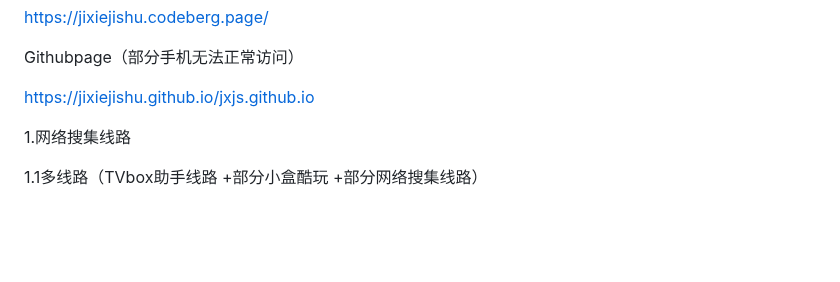
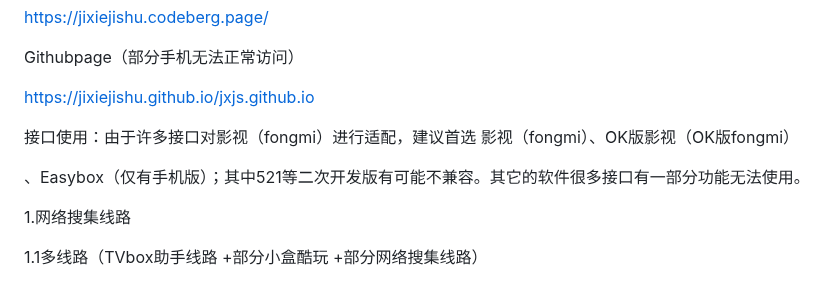
Before and after one commit to jixiejishu/jxjs.github.io, a Markdown page: README.md, the part around the change. Rendered like a GitHub page; blank space fills up the shorter version.

```diff
--- a/README.md
+++ b/README.md
@@ -13,6 +13,10 @@ https://jixiejishu.codeberg.page/
 Githubpage（部分手机无法正常访问）
 
 https://jixiejishu.github.io/jxjs.github.io
+
+接口使用：由于许多接口对影视（fongmi）进行适配，建议首选 影视（fongmi）、OK版影视（OK版fongmi）
+
+、Easybox（仅有手机版）；其中521等二次开发版有可能不兼容。其它的软件很多接口有一部分功能无法使用。
 
 
 
```
